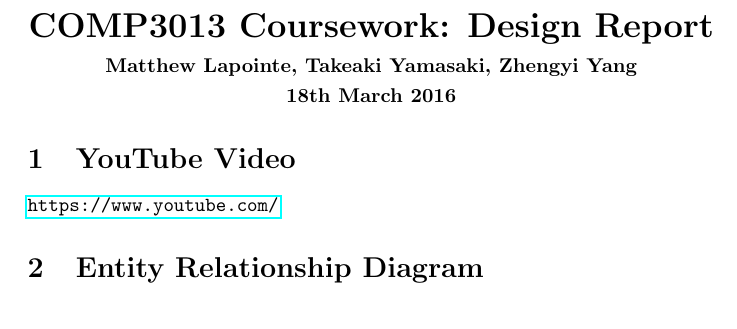
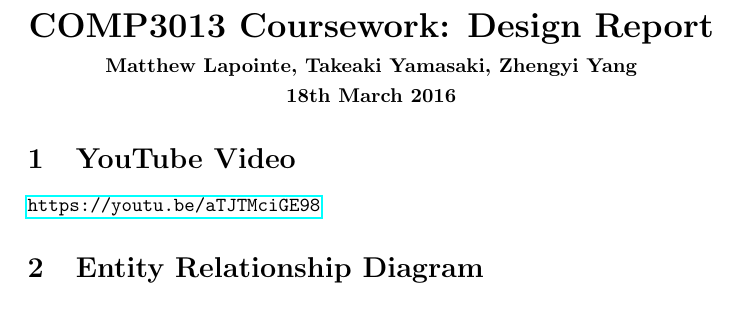
Before and after one commit to comp3013gp/auction, a LaTeX document (report/report.tex): part of page 1 of 6, cut so that both start at the same text. Compiled offline with pdfLaTeX.

Commit message:
Add youtube link to the report

```diff
--- a/report/report.tex
+++ b/report/report.tex
@@ -14,7 +14,7 @@
 
 \section{YouTube Video}
 
-\url{https://www.youtube.com/}
+\url{https://youtu.be/aTJTMciGE98}
 
 \section{Entity Relationship Diagram}
 
```
Also changed, not shown: report/report.pdf (added).
